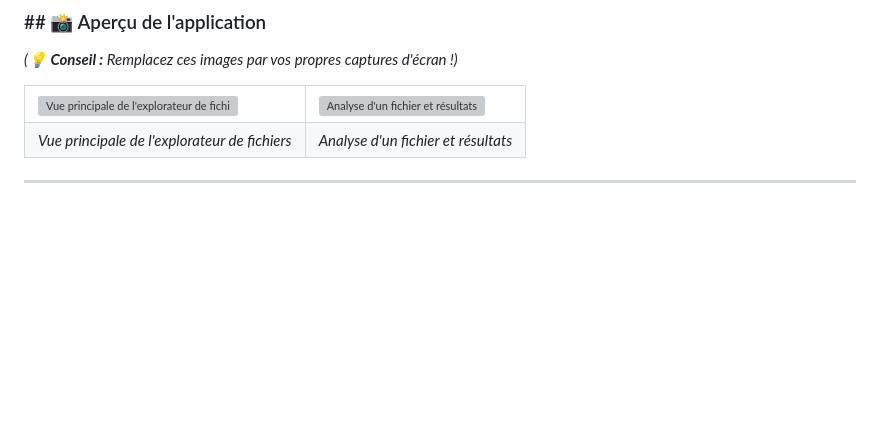
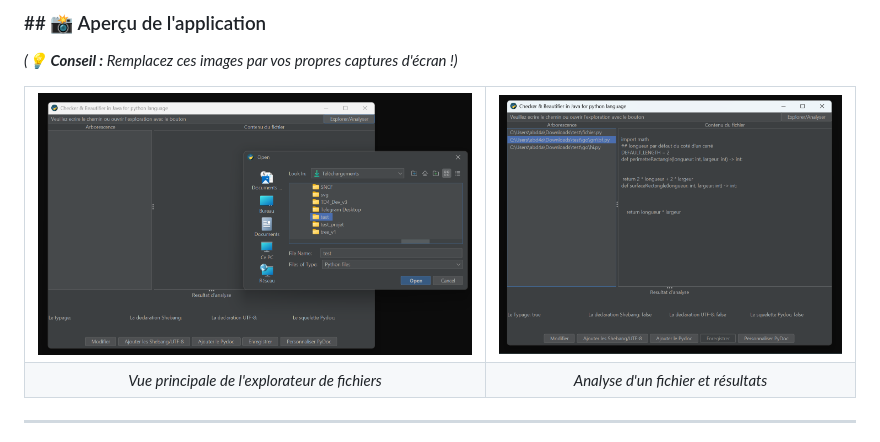
Before and after one commit to Aybskt/Checker-Beautifier-in-Java-for-python-language, a Markdown page: README.md, the part around the change. Drawn GitHub-style; blank space fills up the shorter version; grey boxes are pictures that could not be loaded.

```diff
--- a/README.md
+++ b/README.md
@@ -69,8 +69,8 @@ L'application offre une double interface (Graphique et Ligne de Commande) pour u
 
 <table>
   <tr>
-    <td><img src="URL_DE_VOTRE_IMAGE_1.png" alt="Vue principale de l'explorateur de fichiers"></td>
-    <td><img src="URL_DE_VOTRE_IMAGE_2.png" alt="Analyse d'un fichier et résultats"></td>
+    <td><img src="https://raw.githubusercontent.com/Aybskt/Checker-Beautifier-in-Java-for-python-language/main/assets/img1.png" alt="Vue principale de l'explorateur de fichiers"></td>
+    <td><img src="https://raw.githubusercontent.com/Aybskt/Checker-Beautifier-in-Java-for-python-language/main/assets/img2.png" alt="Analyse d'un fichier et résultats"></td>
   </tr>
   <tr>
     <td align="center"><em>Vue principale de l'explorateur de fichiers</em></td>
```
